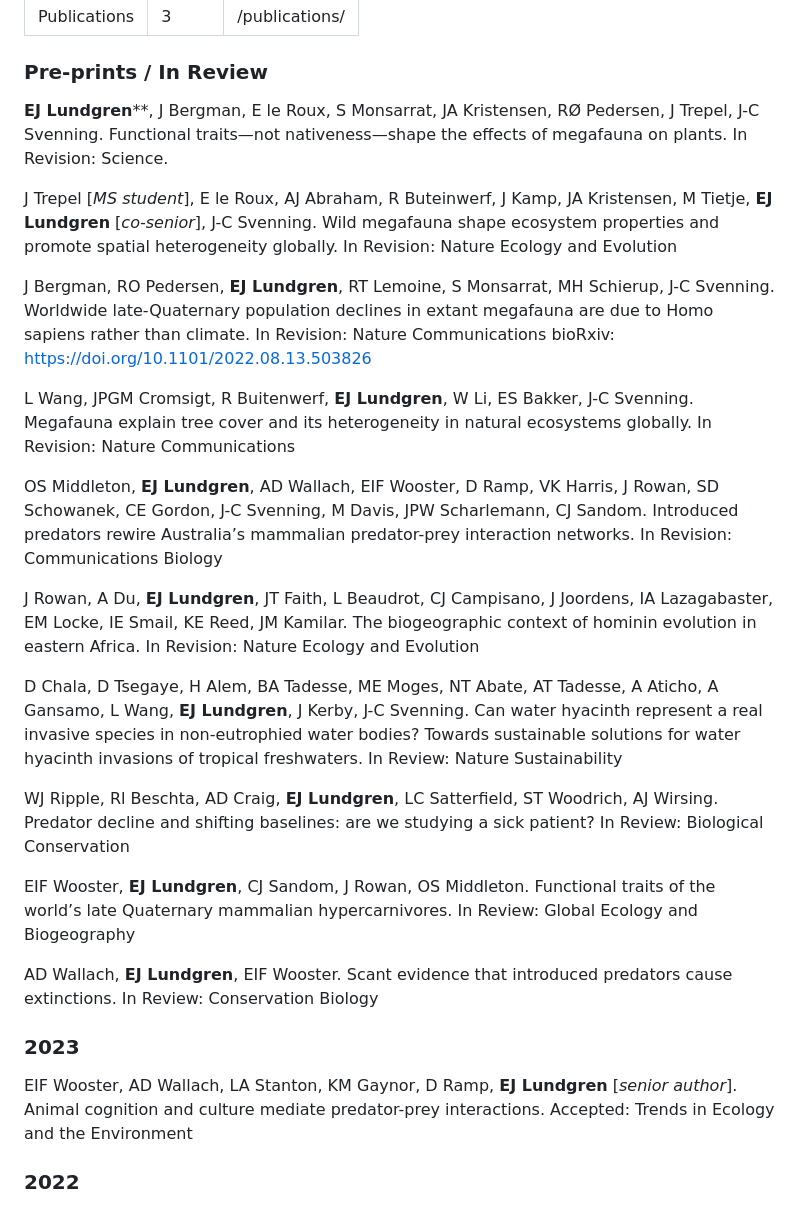
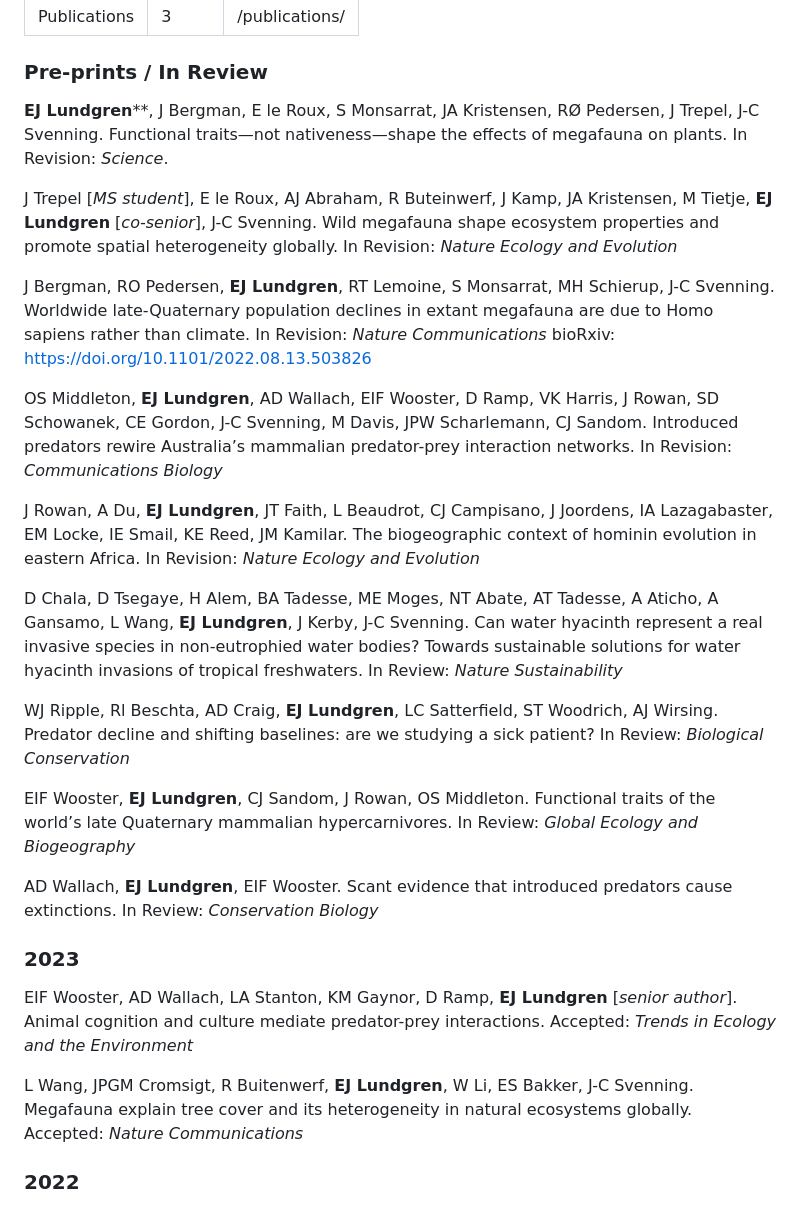
Before and after one commit to ejlundgren/ejlundgren.github.io, a Markdown page: pages/publications.md, the part around the change. Rendered like a GitHub page.

Commit message:
updates to pubs

```diff
--- a/pages/publications.md
+++ b/pages/publications.md
@@ -4,28 +4,29 @@ order: 3
 permalink: "/publications/"
 ---
 ### Pre-prints / In Review
-**EJ Lundgren****, J Bergman, E le Roux, S Monsarrat, JA Kristensen, RØ Pedersen, J Trepel, J-C Svenning. Functional traits—not nativeness—shape the effects of megafauna on plants. In Revision: Science.
+**EJ Lundgren****, J Bergman, E le Roux, S Monsarrat, JA Kristensen, RØ Pedersen, J Trepel, J-C Svenning. Functional traits—not nativeness—shape the effects of megafauna on plants. In Revision: *Science*.
 
-J Trepel [*MS student*], E le Roux, AJ Abraham, R Buteinwerf, J Kamp, JA Kristensen, M Tietje, **EJ Lundgren** [*co-senior*], J-C Svenning. Wild megafauna shape ecosystem properties and promote spatial heterogeneity globally. In Revision: Nature Ecology and Evolution
+J Trepel [*MS student*], E le Roux, AJ Abraham, R Buteinwerf, J Kamp, JA Kristensen, M Tietje, **EJ Lundgren** [*co-senior*], J-C Svenning. Wild megafauna shape ecosystem properties and promote spatial heterogeneity globally. In Revision: *Nature Ecology and Evolution*
 
-J Bergman, RO Pedersen, **EJ Lundgren**, RT Lemoine, S Monsarrat, MH Schierup, J-C Svenning. Worldwide late-Quaternary population declines in extant megafauna are due to Homo sapiens rather than climate. In Revision: Nature Communications  bioRxiv: https://doi.org/10.1101/2022.08.13.503826
+J Bergman, RO Pedersen, **EJ Lundgren**, RT Lemoine, S Monsarrat, MH Schierup, J-C Svenning. Worldwide late-Quaternary population declines in extant megafauna are due to Homo sapiens rather than climate. In Revision: *Nature Communications*  bioRxiv: https://doi.org/10.1101/2022.08.13.503826
 
-L Wang, JPGM Cromsigt, R Buitenwerf, **EJ Lundgren**, W Li, ES Bakker, J-C Svenning. Megafauna explain tree cover and its heterogeneity in natural ecosystems globally. In Revision: Nature Communications
+OS Middleton, **EJ Lundgren**, AD Wallach,  EIF Wooster, D Ramp, VK Harris, J Rowan, SD Schowanek, CE Gordon, J-C Svenning, M Davis, JPW Scharlemann, CJ Sandom. Introduced predators rewire Australia’s mammalian predator-prey interaction networks. In Revision: *Communications Biology*
 
-OS Middleton, **EJ Lundgren**, AD Wallach,  EIF Wooster, D Ramp, VK Harris, J Rowan, SD Schowanek, CE Gordon, J-C Svenning, M Davis, JPW Scharlemann, CJ Sandom. Introduced predators rewire Australia’s mammalian predator-prey interaction networks. In Revision: Communications Biology
+J Rowan, A Du,  **EJ Lundgren**, JT Faith, L Beaudrot, CJ Campisano, J Joordens, IA Lazagabaster, EM Locke, IE Smail, KE Reed, JM Kamilar. The biogeographic context of hominin evolution in eastern Africa. In Revision: *Nature Ecology and Evolution*
 
-J Rowan, A Du,  **EJ Lundgren**, JT Faith, L Beaudrot, CJ Campisano, J Joordens, IA Lazagabaster, EM Locke, IE Smail, KE Reed, JM Kamilar. The biogeographic context of hominin evolution in eastern Africa. In Revision: Nature Ecology and Evolution
+D Chala, D Tsegaye, H Alem, BA Tadesse, ME Moges, NT Abate, AT Tadesse, A Aticho, A Gansamo, L Wang, **EJ Lundgren**, J Kerby, J-C Svenning. Can water hyacinth represent a real invasive species in non-eutrophied water bodies? Towards sustainable solutions for water hyacinth invasions of tropical freshwaters. In Review: *Nature Sustainability*
 
-D Chala, D Tsegaye, H Alem, BA Tadesse, ME Moges, NT Abate, AT Tadesse, A Aticho, A Gansamo, L Wang, **EJ Lundgren**, J Kerby, J-C Svenning. Can water hyacinth represent a real invasive species in non-eutrophied water bodies? Towards sustainable solutions for water hyacinth invasions of tropical freshwaters. In Review: Nature Sustainability
+WJ Ripple, Rl Beschta, AD Craig, **EJ Lundgren**, LC Satterfield, ST Woodrich, AJ Wirsing. Predator decline and shifting baselines: are we studying a sick patient? In Review: *Biological Conservation*
 
-WJ Ripple, Rl Beschta, AD Craig, **EJ Lundgren**, LC Satterfield, ST Woodrich, AJ Wirsing. Predator decline and shifting baselines: are we studying a sick patient? In Review: Biological Conservation
+EIF Wooster, **EJ Lundgren**, CJ Sandom, J Rowan, OS Middleton. Functional traits of the world’s late Quaternary mammalian hypercarnivores. In Review: *Global Ecology and Biogeography*
 
-EIF Wooster, **EJ Lundgren**, CJ Sandom, J Rowan, OS Middleton. Functional traits of the world’s late Quaternary mammalian hypercarnivores. In Review: Global Ecology and Biogeography
-
-AD Wallach, **EJ Lundgren**, EIF Wooster. Scant evidence that introduced predators cause extinctions. In Review: Conservation Biology
+AD Wallach, **EJ Lundgren**, EIF Wooster. Scant evidence that introduced predators cause extinctions. In Review: *Conservation Biology*
 
 ### 2023
-EIF Wooster, AD Wallach, LA Stanton, KM Gaynor, D Ramp, **EJ Lundgren** [*senior author*]. Animal cognition and culture mediate predator-prey interactions. Accepted: Trends in Ecology and the Environment
+EIF Wooster, AD Wallach, LA Stanton, KM Gaynor, D Ramp, **EJ Lundgren** [*senior author*]. Animal cognition and culture mediate predator-prey interactions. Accepted: *Trends in Ecology and the Environment*
+
+
+L Wang, JPGM Cromsigt, R Buitenwerf, **EJ Lundgren**, W Li, ES Bakker, J-C Svenning. Megafauna explain tree cover and its heterogeneity in natural ecosystems globally. Accepted: *Nature Communications*
 
 ### 2022
 AD Wallach, D Ramp, A Benítez, EIF Wooster, S Carroll, A Carthey, E Rogers, O Middleton, KJA Zawada, J-C Svenning, E Avidor, **EJ Lundgren** [*senior author*]. Savviness of prey to introduced predators. *Conservation Biology* doi:10.1111/cobi.14012 [PDF](assets/pubs/Wallach_et_al_2022.pdf)
```
